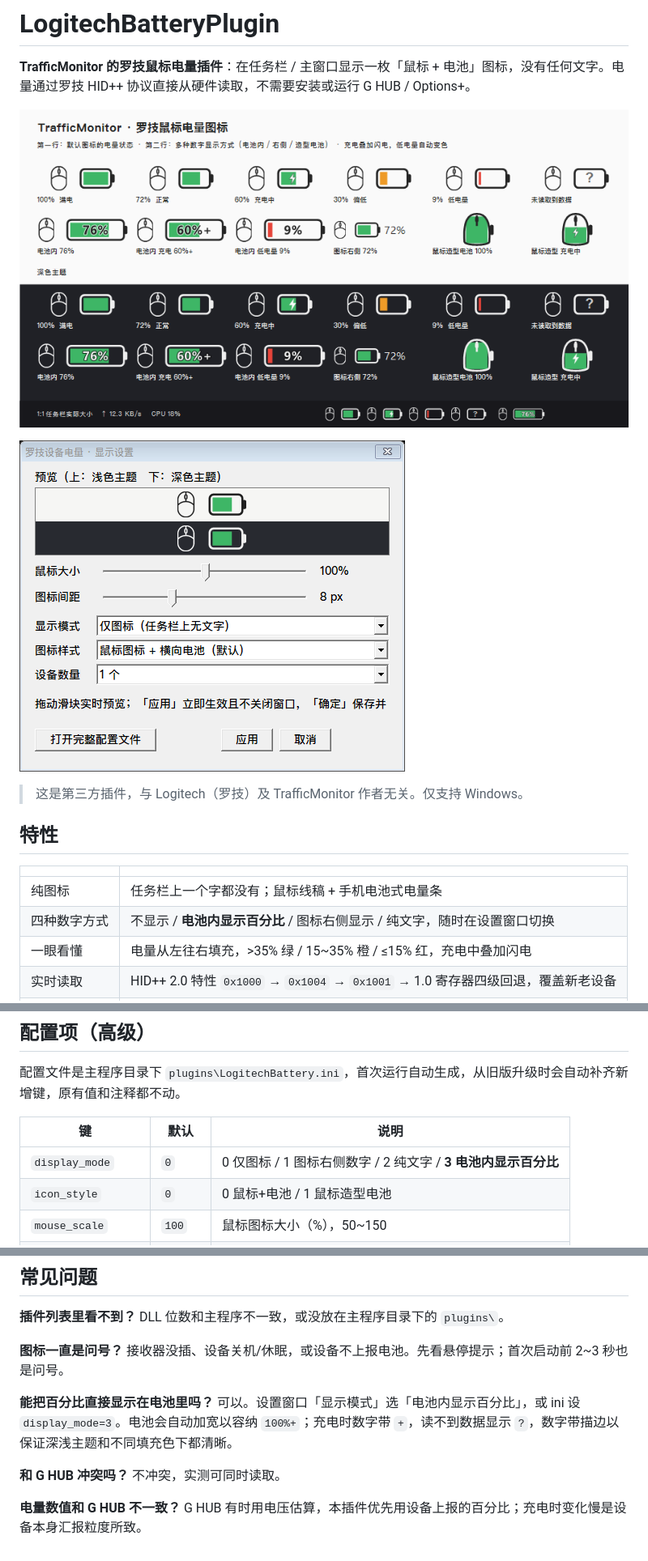
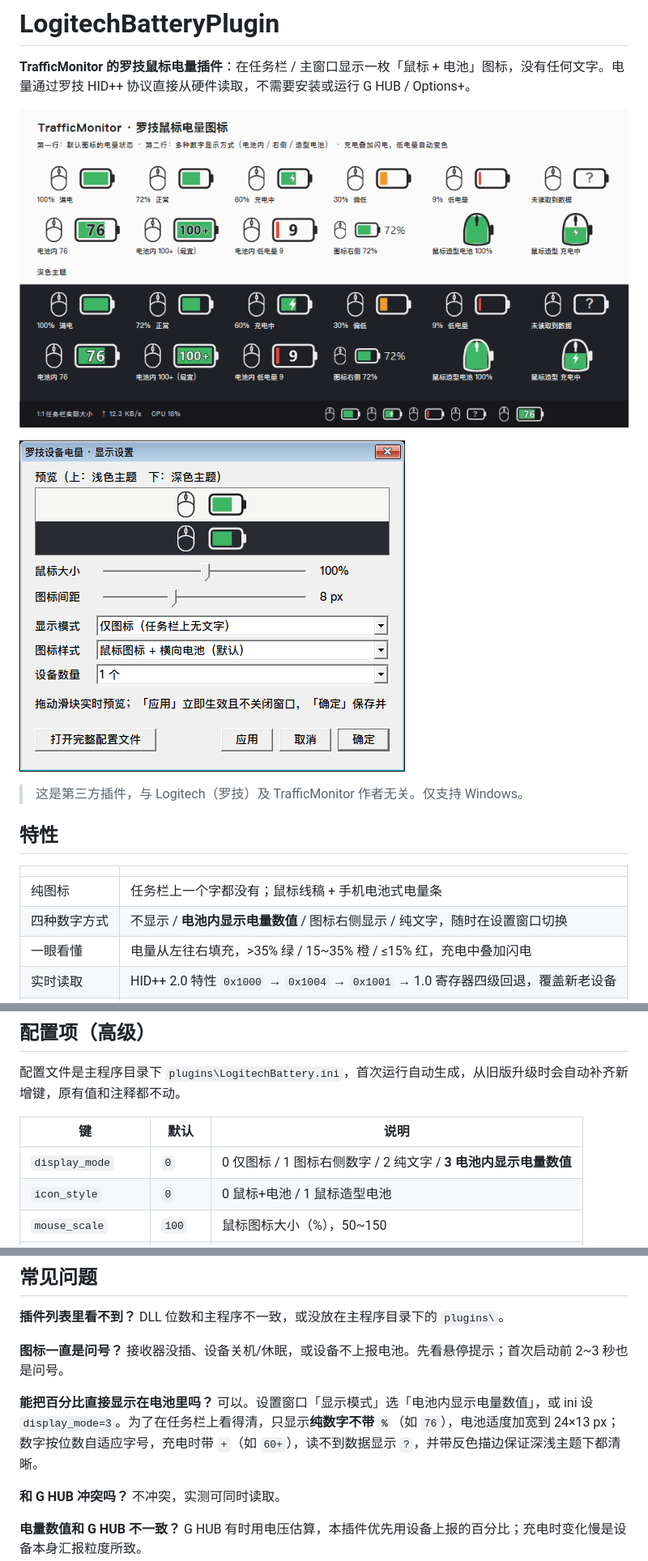
Before and after one commit to xx113366/LogitechBatteryPlugin, a Markdown page: README.md, 3 parts joined by grey strips. Shown at 81% size. Drawn GitHub-style; pictures changed too: docs/icon_preview.png, docs/options_dialog.png.

```diff
--- a/README.md
+++ b/README.md
@@ -13,7 +13,7 @@
 | | |
 |---|---|
 | 纯图标 | 任务栏上一个字都没有；鼠标线稿 + 手机电池式电量条 |
-| 四种数字方式 | 不显示 / **电池内显示百分比** / 图标右侧显示 / 纯文字，随时在设置窗口切换 |
+| 四种数字方式 | 不显示 / **电池内显示电量数值** / 图标右侧显示 / 纯文字，随时在设置窗口切换 |
 | 一眼看懂 | 电量从左往右填充，>35% 绿 / 15~35% 橙 / ≤15% 红，充电中叠加闪电 |
 | 实时读取 | HID++ 2.0 特性 `0x1000` → `0x1004` → `0x1001` → 1.0 寄存器四级回退，覆盖新老设备 |
 | 主题适配 | 鼠标线条跟随主程序文字色，浅色黑线 / 深色白线；DPI 自适应 |
@@ -62,7 +62,7 @@
 
 | 键 | 默认 | 说明 |
 |---|---|---|
-| `display_mode` | `0` | 0 仅图标 / 1 图标右侧数字 / 2 纯文字 / **3 电池内显示百分比** |
+| `display_mode` | `0` | 0 仅图标 / 1 图标右侧数字 / 2 纯文字 / **3 电池内显示电量数值** |
 | `icon_style` | `0` | 0 鼠标+电池 / 1 鼠标造型电池 |
 | `mouse_scale` | `100` | 鼠标图标大小（%），50~150 |
 | `mouse_gap` | `8` | 鼠标与电池的留白（px @96 DPI），0~32 |
@@ -112,7 +112,7 @@ Visual Studio 手动建工程：把 `src` 下所有 `.cpp/.h` 加进「动态链
 
 **图标一直是问号？** 接收器没插、设备关机/休眠，或设备不上报电池。先看悬停提示；首次启动前 2~3 秒也是问号。
 
-**能把百分比直接显示在电池里吗？** 可以。设置窗口「显示模式」选「电池内显示百分比」，或 ini 设 `display_mode=3`。电池会自动加宽以容纳 `100%+`；充电时数字带 `+`，读不到数据显示 `?`，数字带描边以保证深浅主题和不同填充色下都清晰。
+**能把百分比直接显示在电池里吗？** 可以。设置窗口「显示模式」选「电池内显示电量数值」，或 ini 设 `display_mode=3`。为了在任务栏上看得清，只显示**纯数字不带 `%`**（如 `76`），电池适度加宽到 24×13 px；数字按位数自适应字号，充电时带 `+`（如 `60+`），读不到数据显示 `?`，并带反色描边保证深浅主题下都清晰。
 
 **和 G HUB 冲突吗？** 不冲突，实测可同时读取。
 
```
Also changed, not shown: other parts of README.md (+3 -3 lines), CHANGELOG.md (+5 -4 lines), docs/TECHNICAL.md (+2 -2 lines), docs/options_dialog_inside.png, 4 other files.
